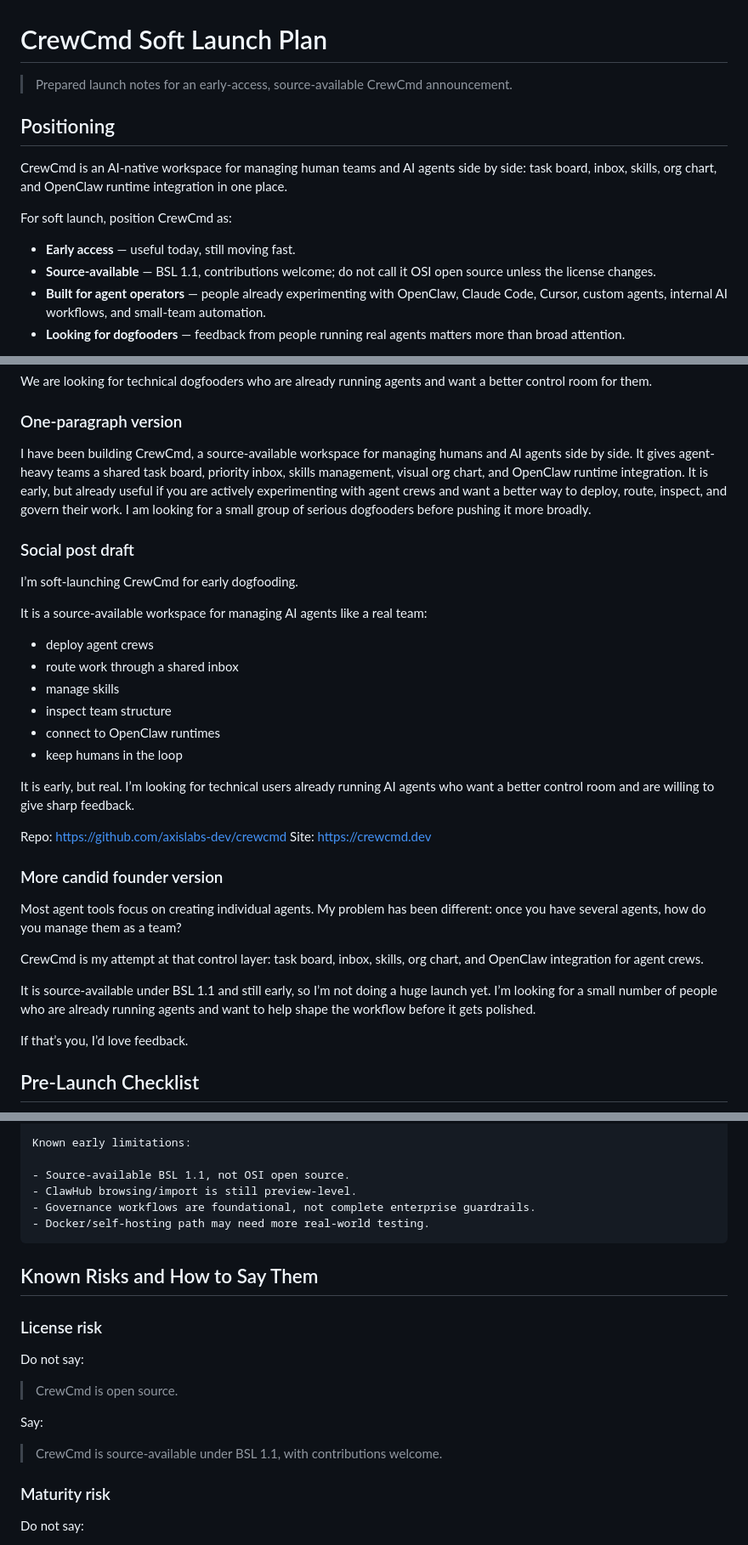
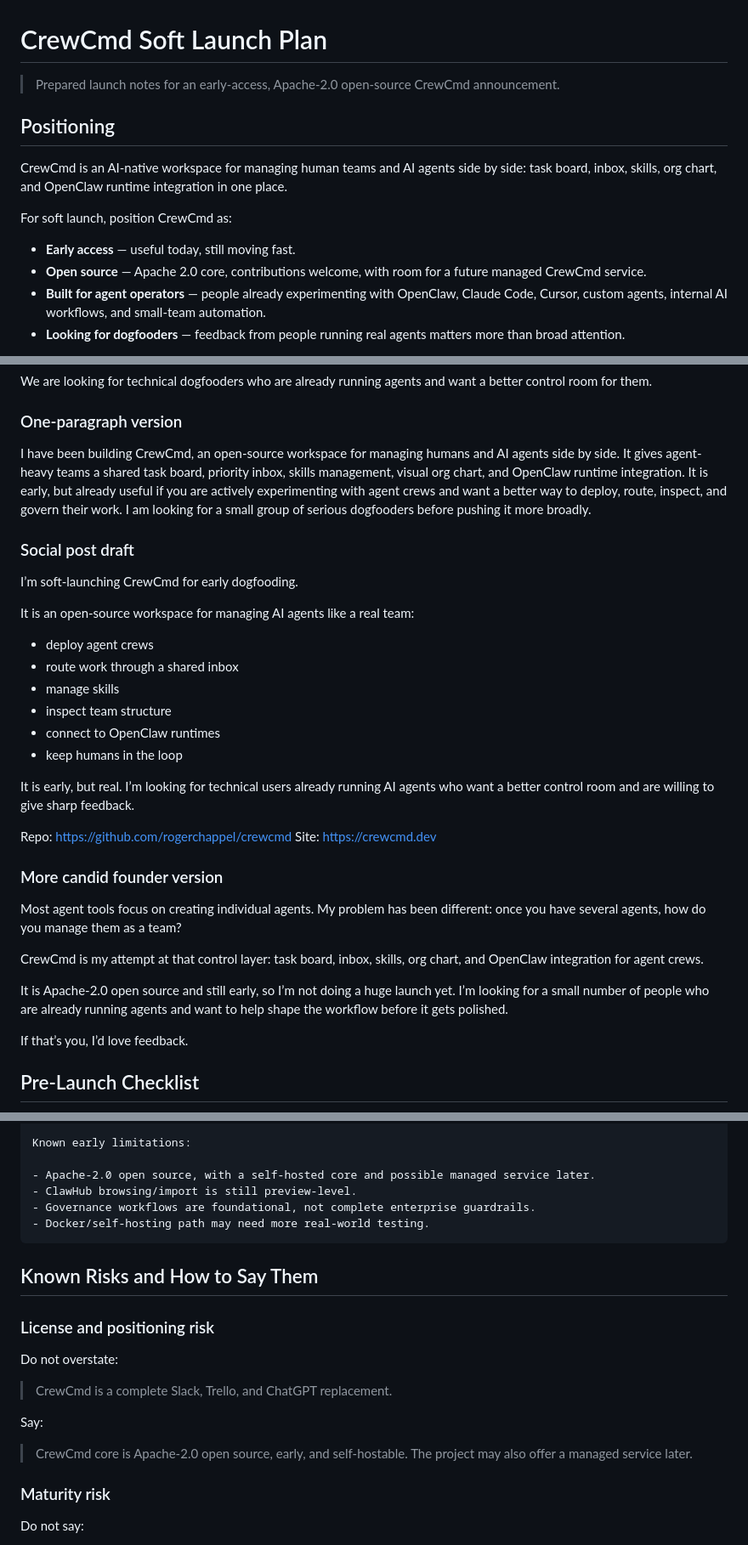
Before and after one commit to axislabs-dev/crewcmd, a Markdown page: docs/SOFT-LAUNCH-PLAN.md, 3 parts joined by grey strips. Shown at 85% size. GitHub-like rendering.

```diff
--- a/docs/SOFT-LAUNCH-PLAN.md
+++ b/docs/SOFT-LAUNCH-PLAN.md
@@ -1,6 +1,6 @@
 # CrewCmd Soft Launch Plan
 
-> Prepared launch notes for an early-access, source-available CrewCmd announcement.
+> Prepared launch notes for an early-access, Apache-2.0 open-source CrewCmd announcement.
 
 ## Positioning
 
@@ -9,7 +9,7 @@ CrewCmd is an AI-native workspace for managing human teams and AI agents side by
 For soft launch, position CrewCmd as:
 
 - **Early access** — useful today, still moving fast.
-- **Source-available** — BSL 1.1, contributions welcome; do not call it OSI open source unless the license changes.
+- **Open source** — Apache 2.0 core, contributions welcome, with room for a future managed CrewCmd service.
 - **Built for agent operators** — people already experimenting with OpenClaw, Claude Code, Cursor, custom agents, internal AI workflows, and small-team automation.
 - **Looking for dogfooders** — feedback from people running real agents matters more than broad attention.
 
@@ -58,13 +58,13 @@ We are looking for technical dogfooders who are already running agents and want
 
 ### One-paragraph version
 
-I have been building CrewCmd, a source-available workspace for managing humans and AI agents side by side. It gives agent-heavy teams a shared task board, priority inbox, skills management, visual org chart, and OpenClaw runtime integration. It is early, but already useful if you are actively experimenting with agent crews and want a better way to deploy, route, inspect, and govern their work. I am looking for a small group of serious dogfooders before pushing it more broadly.
+I have been building CrewCmd, an open-source workspace for managing humans and AI agents side by side. It gives agent-heavy teams a shared task board, priority inbox, skills management, visual org chart, and OpenClaw runtime integration. It is early, but already useful if you are actively experimenting with agent crews and want a better way to deploy, route, inspect, and govern their work. I am looking for a small group of serious dogfooders before pushing it more broadly.
 
 ### Social post draft
 
 I’m soft-launching CrewCmd for early dogfooding.
 
-It is a source-available workspace for managing AI agents like a real team:
+It is an open-source workspace for managing AI agents like a real team:
 
 - deploy agent crews
 - route work through a shared inbox
@@ -75,7 +75,7 @@ It is a source-available workspace for managing AI agents like a real team:
 
 It is early, but real. I’m looking for technical users already running AI agents who want a better control room and are willing to give sharp feedback.
 
-Repo: https://github.com/axislabs-dev/crewcmd
+Repo: https://github.com/rogerchappel/crewcmd
 Site: https://crewcmd.dev
 
 ### More candid founder version
@@ -84,7 +84,7 @@ Most agent tools focus on creating individual agents. My problem has been differ
 
 CrewCmd is my attempt at that control layer: task board, inbox, skills, org chart, and OpenClaw integration for agent crews.
 
-It is source-available under BSL 1.1 and still early, so I’m not doing a huge launch yet. I’m looking for a small number of people who are already running agents and want to help shape the workflow before it gets polished.
+It is Apache-2.0 open source and still early, so I’m not doing a huge launch yet. I’m looking for a small number of people who are already running agents and want to help shape the workflow before it gets polished.
 
 If that’s you, I’d love feedback.
 
@@ -277,7 +277,7 @@ Please include:
 
 Known early limitations:
 
-- Source-available BSL 1.1, not OSI open source.
+- Apache-2.0 open source, with a self-hosted core and possible managed service later.
 - ClawHub browsing/import is still preview-level.
 - Governance workflows are foundational, not complete enterprise guardrails.
 - Docker/self-hosting path may need more real-world testing.
@@ -285,15 +285,15 @@ Known early limitations:
 
 ## Known Risks and How to Say Them
 
-### License risk
+### License and positioning risk
 
-Do not say:
+Do not overstate:
 
-> CrewCmd is open source.
+> CrewCmd is a complete Slack, Trello, and ChatGPT replacement.
 
 Say:
 
-> CrewCmd is source-available under BSL 1.1, with contributions welcome.
+> CrewCmd core is Apache-2.0 open source, early, and self-hostable. The project may also offer a managed service later.
 
 ### Maturity risk
 
```
Also changed, not shown: other parts of docs/SOFT-LAUNCH-PLAN.md (+6 -6 lines), docs/OSS-STYLE-LAUNCH-READINESS.md (+14 -14 lines).
